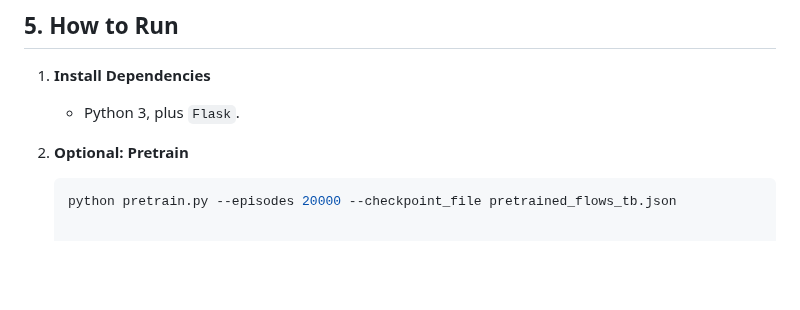
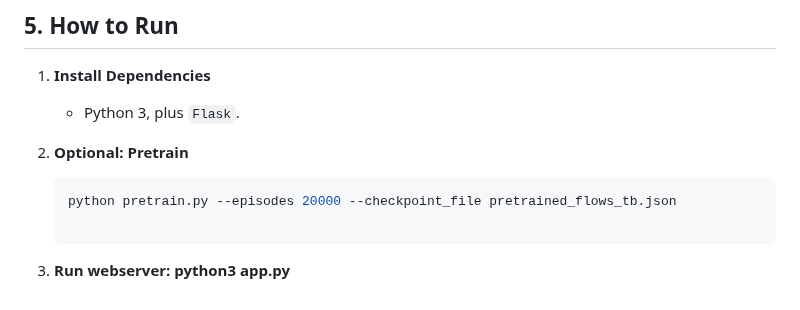
Before and after one commit to Alexander070702/GFlowNets, a Markdown page: readme.md, the part around the change. GitHub-like rendering; blank space fills up the shorter version.

````diff
--- a/readme.md
+++ b/readme.md
@@ -111,3 +111,5 @@ This script does offline training without the browser UI:
 2. **Optional: Pretrain**
    ```bash
    python pretrain.py --episodes 20000 --checkpoint_file pretrained_flows_tb.json
+
+3. **Run webserver: python3 app.py**
````
